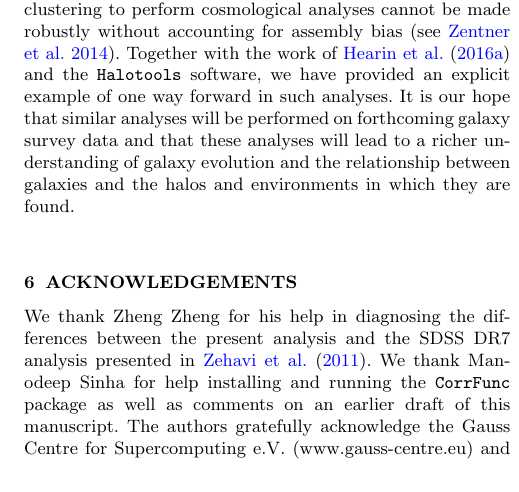
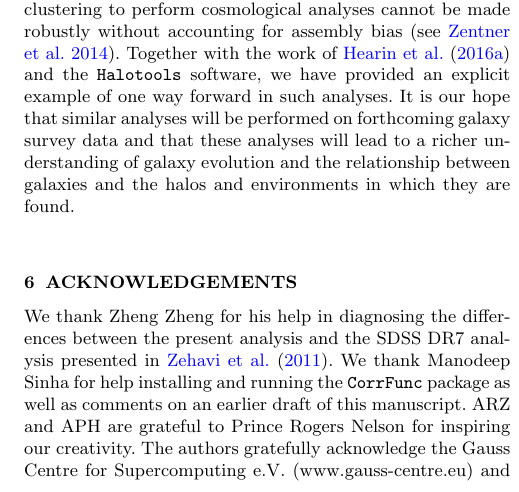
Before and after one commit to andrew-zentner/abmcmc, a LaTeX paper (ms.tex): part of one column of page 13 of 14, cut so that both start at the same text. Compiled offline with pdfLaTeX; an older LaTeX class or package is replaced by its successor; a missing bibliography style is replaced by a similar one.

Commit message:
Added acknowledgment to Prince Rogers Nelson to help clue in the uneducated reader.

```diff
--- a/ms.tex
+++ b/ms.tex
@@ -1173,7 +1173,8 @@ We thank Zheng Zheng for his help in diagnosing the
 differences between the present analysis and the SDSS DR7
 analysis presented in \citet{zehavi_etal11}. We thank Manodeep
 Sinha for help installing and running the {\tt CorrFunc} package
-as well as comments on an earlier draft of this manuscript.
+as well as comments on an earlier draft of this manuscript. ARZ and
+APH are grateful to Prince Rogers Nelson for inspiring our creativity.
 The authors gratefully acknowledge the Gauss Centre for Supercomputing
 e.V. (www.gauss-centre.eu) and the Partnership for Advanced
 Supercomputing in Europe (PRACE, www.prace-ri.eu) for funding the
```
